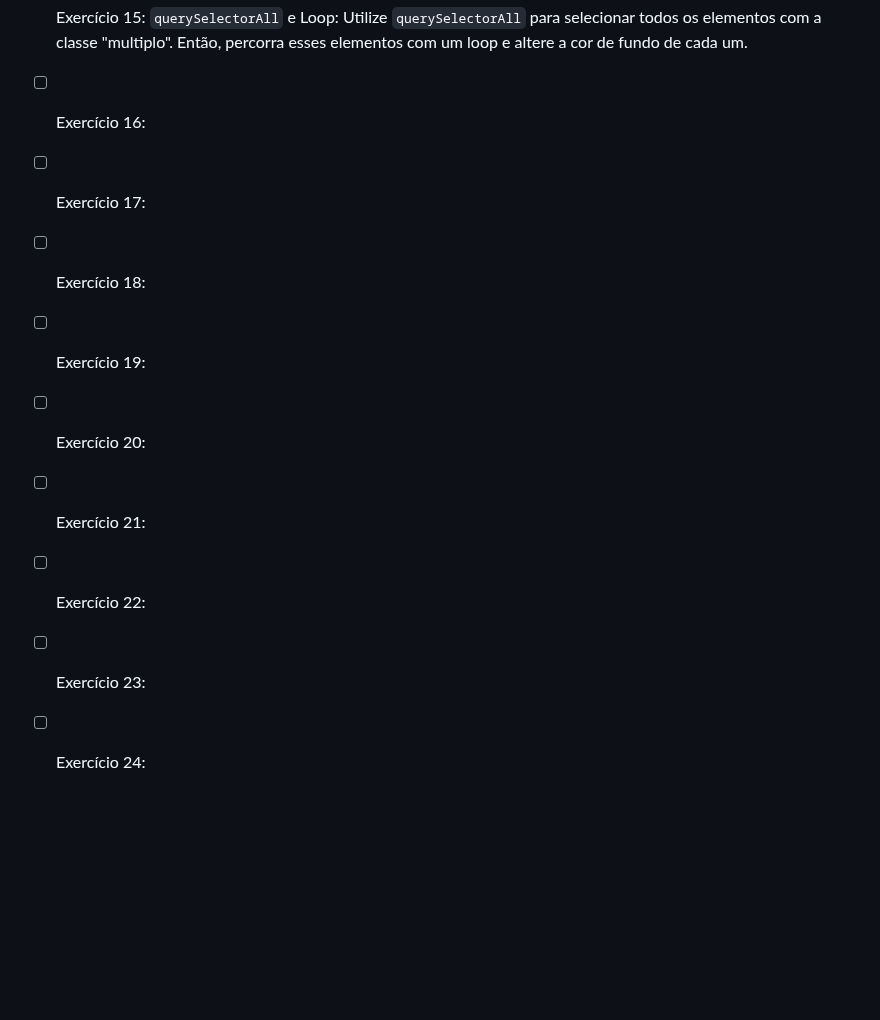
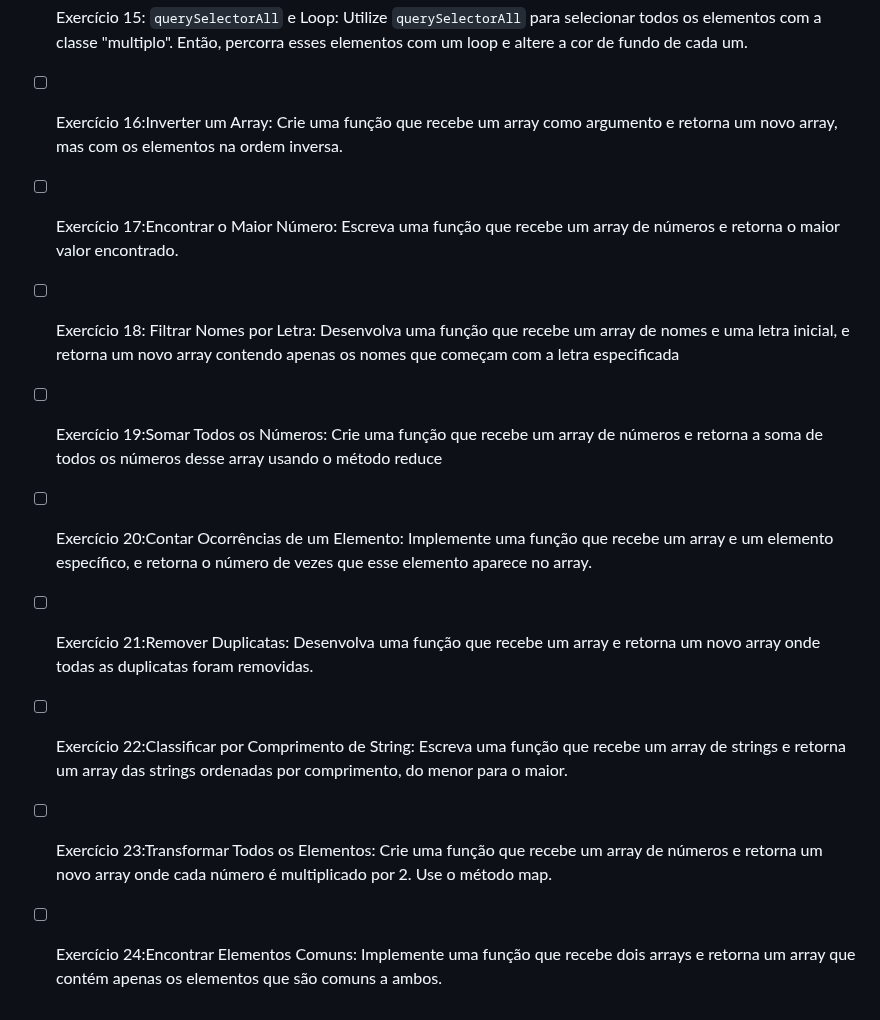
Before and after one commit to rossinoli/trabalho-de-js, a Markdown page: README.md, the part around the change. GitHub-like rendering; blank space fills up the shorter version.

```diff
--- a/README.md
+++ b/README.md
@@ -14,12 +14,22 @@
 - [x] Exercício 13: Selecionando o Primeiro Elemento com `querySelector`: Adicione à sua página HTML um elemento com a classe "primeiro-item". Use `querySelector` para selecionar este elemento e altere seu texto para "Este é o primeiro item selecionado"
 - [x] Exercício 14: `querySelector` com Seletor Complexo: Suponha que sua página contenha uma lista não ordenada (`<ul>`) com itens (`<li>`) dentro. Cada item tem uma classe "item-lista". Utilize `querySelector` para alterar o texto do primeiro item da lista que tenha a classe "item-lista".
 - [x] Exercício 15: `querySelectorAll` e Loop: Utilize `querySelectorAll` para selecionar todos os elementos com a classe "multiplo". Então, percorra esses elementos com um loop e altere a cor de fundo de cada um.
-- [ ] Exercício 16:
-- [ ] Exercício 17:
-- [ ] Exercício 18:
-- [ ] Exercício 19:
-- [ ] Exercício 20:
-- [ ] Exercício 21:
-- [ ] Exercício 22:
-- [ ] Exercício 23:
-- [ ] Exercício 24:
+- [ ] Exercício 16:Inverter um Array: Crie uma função que recebe um array como argumento e retorna
+um novo array, mas com os elementos na ordem inversa.
+- [ ] Exercício 17:Encontrar o Maior Número: Escreva uma função que recebe um array de números
+e retorna o maior valor encontrado.
+- [ ] Exercício 18: Filtrar Nomes por Letra: Desenvolva uma função que recebe um array de nomes e
+uma letra inicial, e retorna um novo array contendo apenas os nomes que começam com a letra
+especificada
+- [ ] Exercício 19:Somar Todos os Números: Crie uma função que recebe um array de números e
+retorna a soma de todos os números desse array usando o método reduce
+- [ ] Exercício 20:Contar Ocorrências de um Elemento: Implemente uma função que recebe um array
+e um elemento específico, e retorna o número de vezes que esse elemento aparece no array.
+- [ ] Exercício 21:Remover Duplicatas: Desenvolva uma função que recebe um array e retorna um
+novo array onde todas as duplicatas foram removidas.
+- [ ] Exercício 22:Classificar por Comprimento de String: Escreva uma função que recebe um array de
+strings e retorna um array das strings ordenadas por comprimento, do menor para o maior.
+- [ ] Exercício 23:Transformar Todos os Elementos: Crie uma função que recebe um array de números
+e retorna um novo array onde cada número é multiplicado por 2. Use o método map.
+- [ ] Exercício 24:Encontrar Elementos Comuns: Implemente uma função que recebe dois arrays e
+retorna um array que contém apenas os elementos que são comuns a ambos.
```
